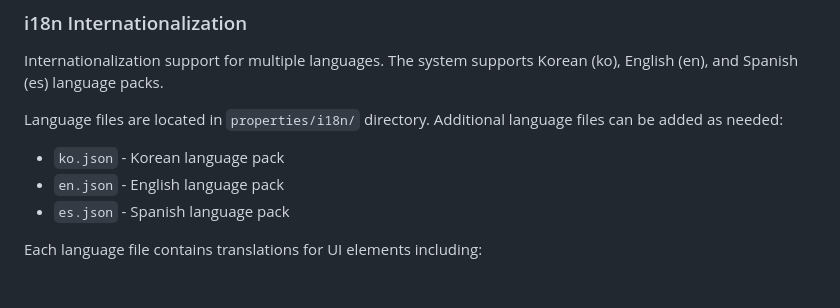
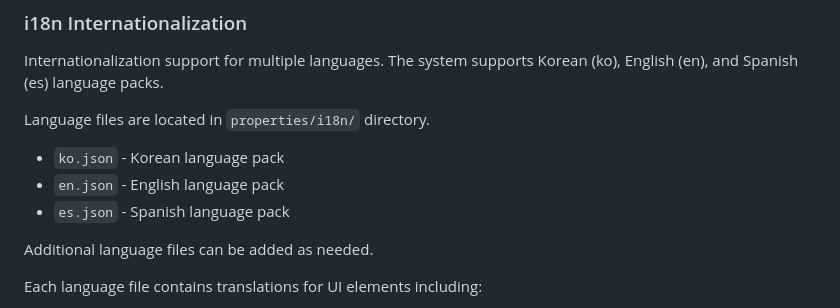
Before and after one commit to psvm5150/blogboy-citadel, a Markdown page: README.md, the part around the change. Drawn GitHub-style; blank space fills up the shorter version.

Commit message:
docs: minor fix

```diff
--- a/README.md
+++ b/README.md
@@ -189,10 +189,12 @@ Viewer page settings for theme options and UI elements.
 ### i18n Internationalization
 Internationalization support for multiple languages. The system supports Korean (ko), English (en), and Spanish (es) language packs.
 
-Language files are located in `properties/i18n/` directory. Additional language files can be added as needed:
+Language files are located in `properties/i18n/` directory.
 - `ko.json` - Korean language pack
 - `en.json` - English language pack
 - `es.json` - Spanish language pack
+
+Additional language files can be added as needed.
 
 Each language file contains translations for UI elements including:
 - Button labels (Dark/Light mode, Home, etc.)
```
